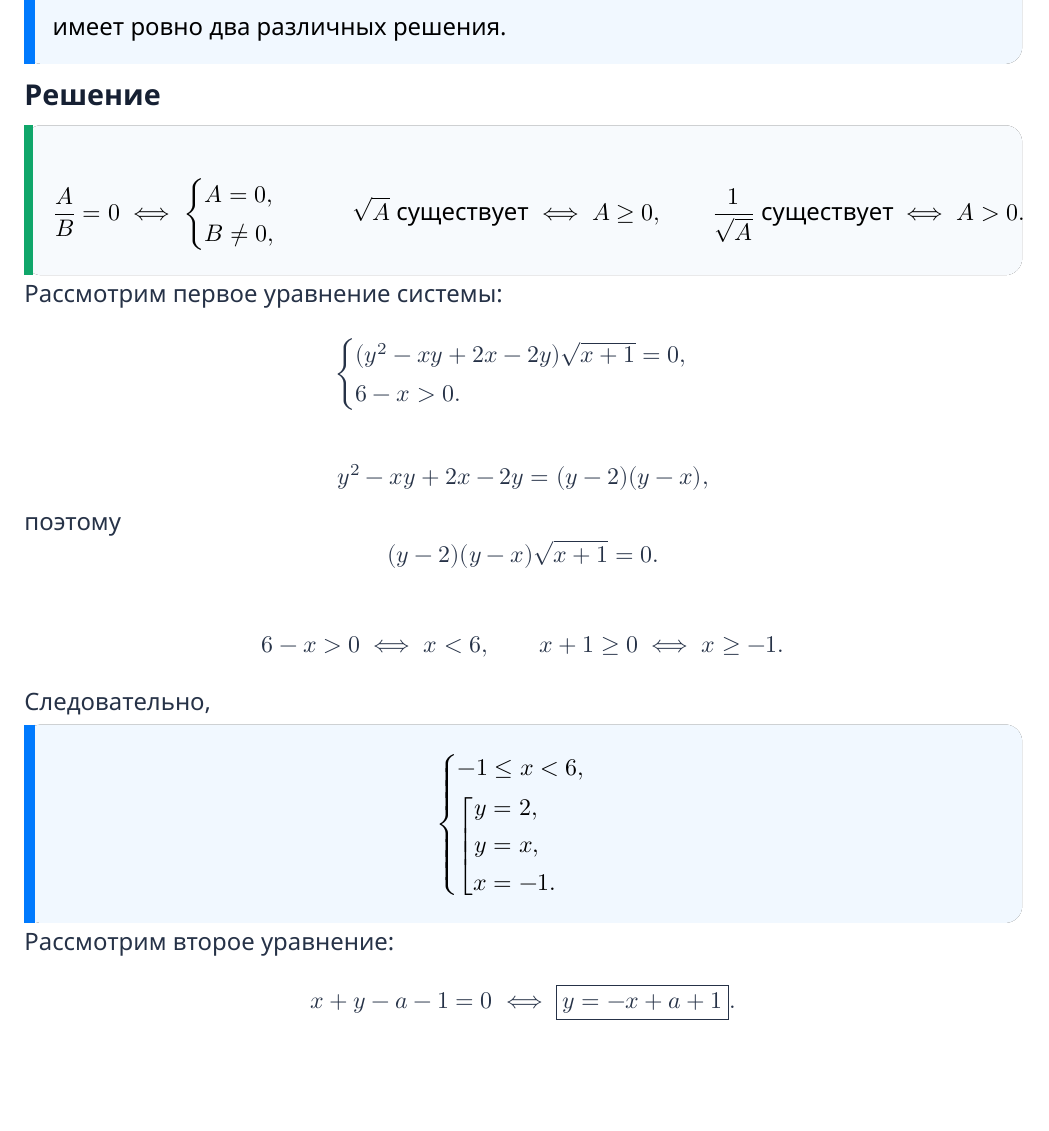
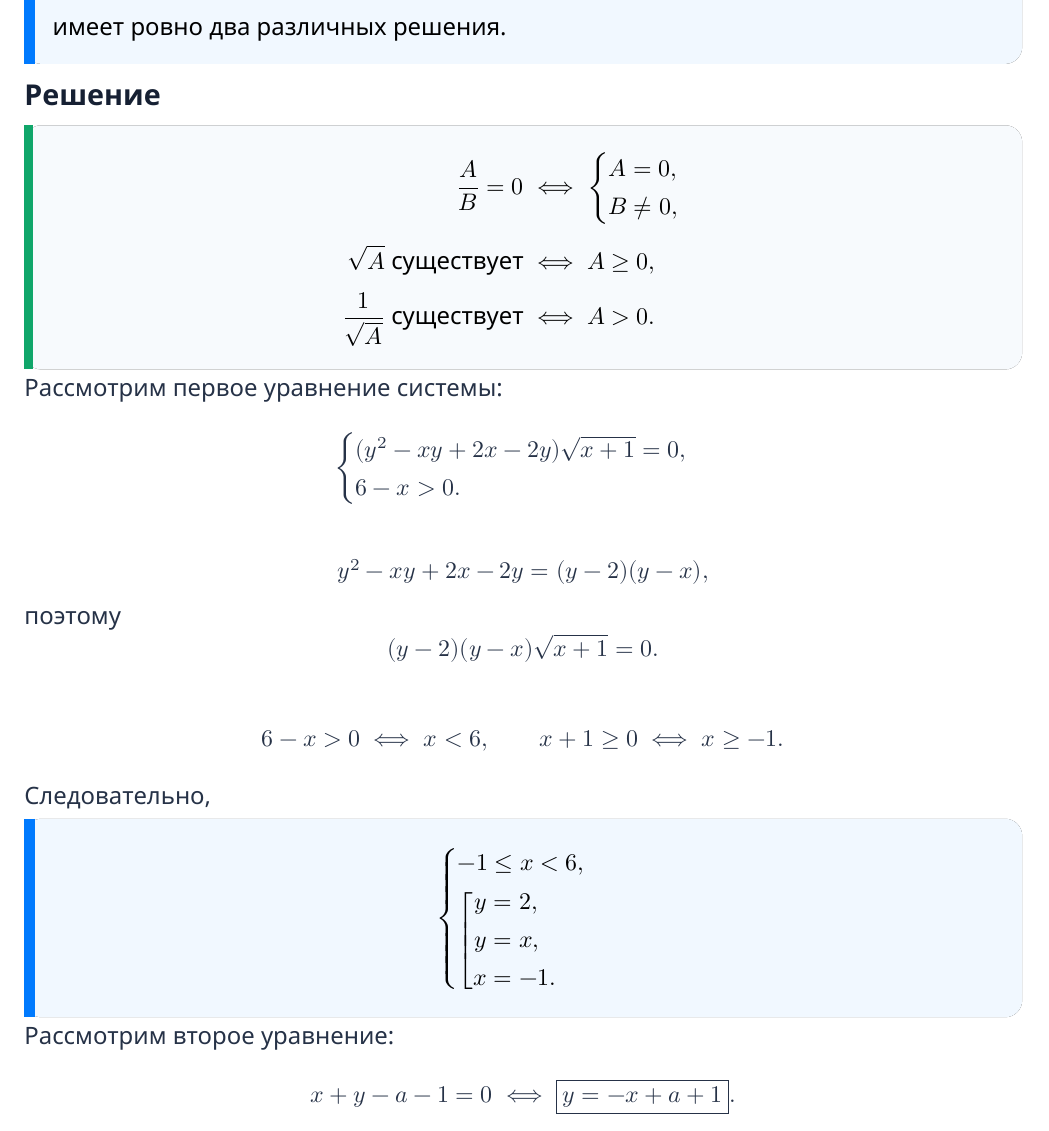
Before and after one commit to Linteros/Study, a LaTeX document (webinar_params.tex): part of page 2 of 9, cut so that both start at the same text, the shorter picture padded with empty space. Compiled offline with XeLaTeX.

Commit message:
Fix rule block width

```diff
--- a/webinar_params.tex
+++ b/webinar_params.tex
@@ -202,16 +202,18 @@ x+y-a-1=0
 
 \begin{tipBox}
 \[
+\begin{aligned}
 \frac{A}{B}=0
-\eqv
+&\eqv
 \begin{cases}
 A=0,\\
 B\ne0,
-\end{cases}
-\qquad
-\sqrt A\text{ существует}\eqv A\ge0,
-\qquad
-\frac1{\sqrt A}\text{ существует}\eqv A>0.
+\end{cases}\\[2mm]
+\sqrt A\text{ существует}
+&\eqv A\ge0,\\[1mm]
+\frac1{\sqrt A}\text{ существует}
+&\eqv A>0.
+\end{aligned}
 \]
 \end{tipBox}
 
```
